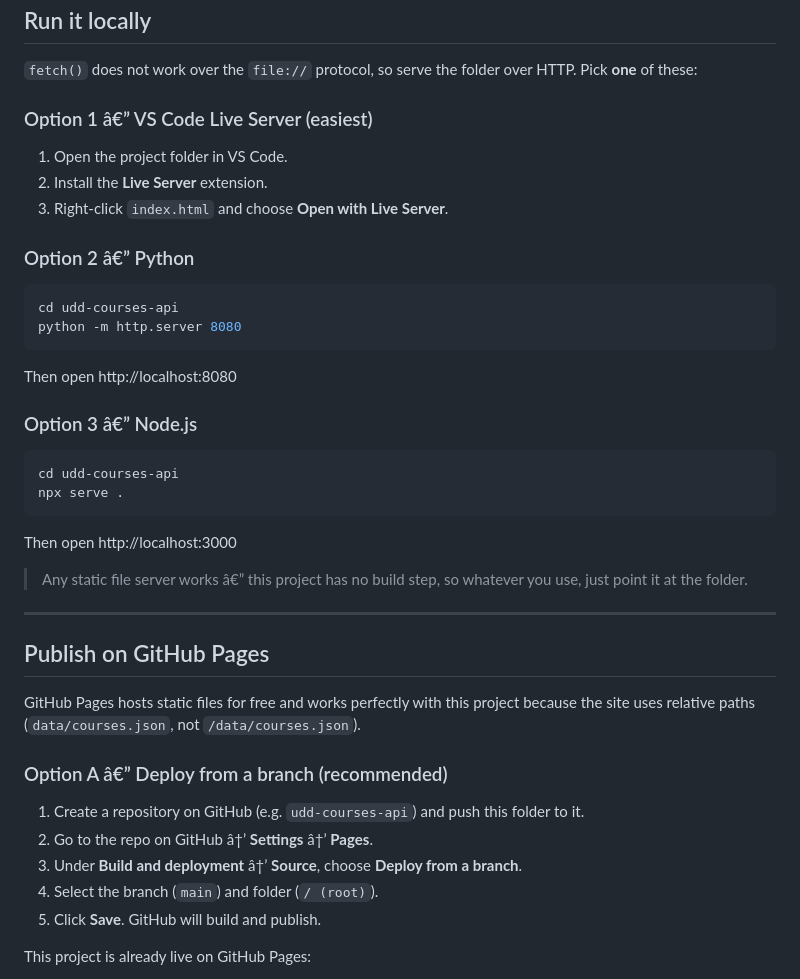
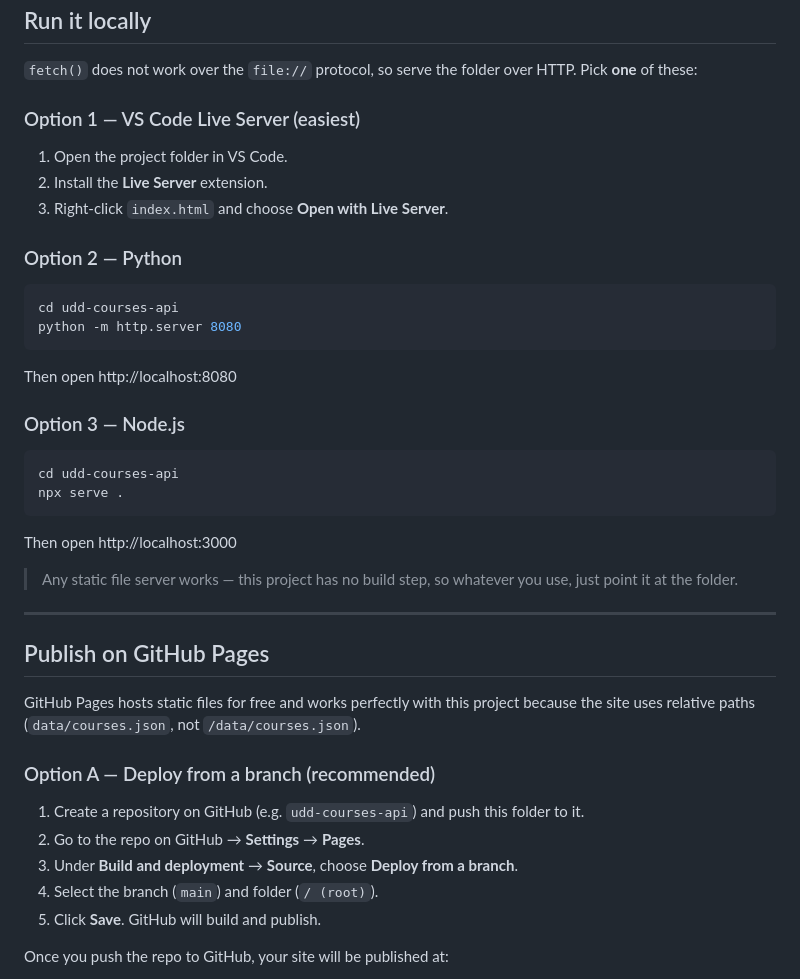
Before and after one commit to Luigibarte4563/udd-courses-api, a Markdown page: README.md, the part around one of its changes. GitHub-like rendering.

````diff
--- a/README.md
+++ b/README.md
@@ -94,13 +94,13 @@ The by-ID files are generated from `courses.json`, so they always match the main
 
 `fetch()` does not work over the `file://` protocol, so serve the folder over HTTP. Pick **one** of these:
 
-### Option 1 â€” VS Code Live Server (easiest)
+### Option 1 — VS Code Live Server (easiest)
 
 1. Open the project folder in VS Code.
 2. Install the **Live Server** extension.
 3. Right-click `index.html` and choose **Open with Live Server**.
 
-### Option 2 â€” Python
+### Option 2 — Python
 
 ```bash
 cd udd-courses-api
@@ -109,7 +109,7 @@ python -m http.server 8080
 
 Then open http://localhost:8080
 
-### Option 3 â€” Node.js
+### Option 3 — Node.js
 
 ```bash
 cd udd-courses-api
@@ -118,7 +118,7 @@ npx serve .
 
 Then open http://localhost:3000
 
-> Any static file server works â€” this project has no build step, so whatever you use, just point it at the folder.
+> Any static file server works — this project has no build step, so whatever you use, just point it at the folder.
 
 ---
 
@@ -126,13 +126,13 @@ Then open http://localhost:3000
 
 GitHub Pages hosts static files for free and works perfectly with this project because the site uses relative paths (`data/courses.json`, not `/data/courses.json`).
 
-### Option A â€” Deploy from a branch (recommended)
+### Option A — Deploy from a branch (recommended)
 
 1. Create a repository on GitHub (e.g. `udd-courses-api`) and push this folder to it.
-2. Go to the repo on GitHub â†’ **Settings** â†’ **Pages**.
-3. Under **Build and deployment** â†’ **Source**, choose **Deploy from a branch**.
+2. Go to the repo on GitHub → **Settings** → **Pages**.
+3. Under **Build and deployment** → **Source**, choose **Deploy from a branch**.
 4. Select the branch (`main`) and folder (`/ (root)`).
 5. Click **Save**. GitHub will build and publish.
 
-This project is already live on GitHub Pages:
+Once you push the repo to GitHub, your site will be published at:
 
````
Also changed, not shown: other parts of README.md (+27 -55 lines).
